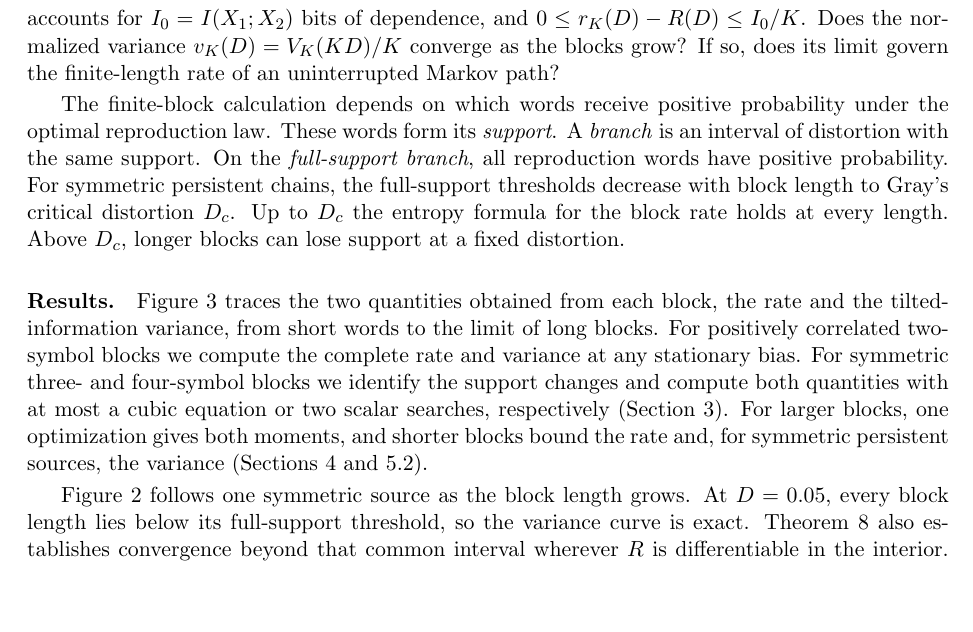
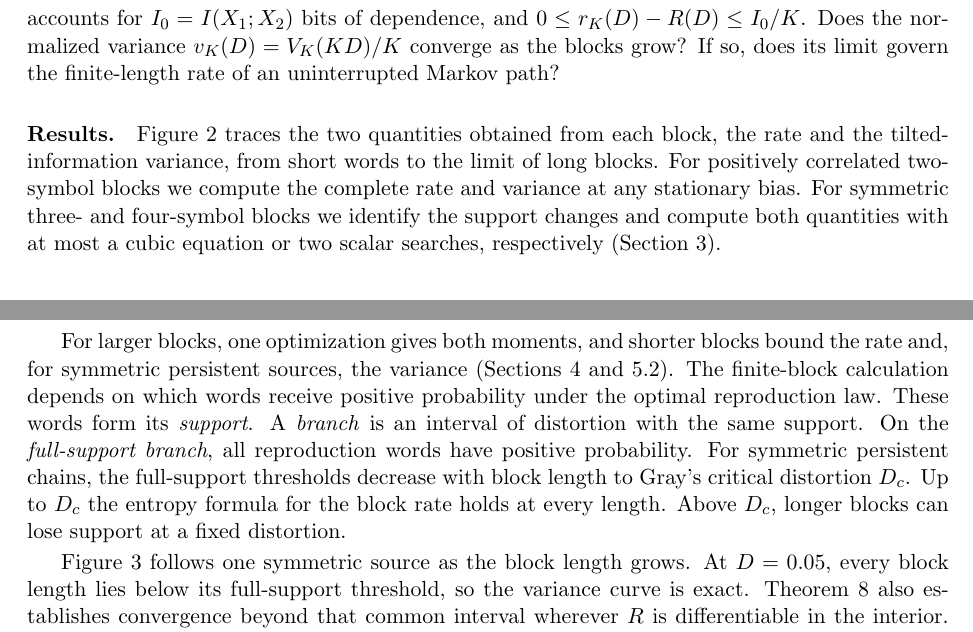
Before and after one commit to ANRGUSC/markov-block-hierarchy, a LaTeX paper (paper/Block_Hierarchy_General_K.tex): part of page 3 of 31 before the commit and two parts of pages 3 and 4 of 31 after it, the two joined at a grey line, cut so that both start at the same text, the shorter picture padded with empty space. Compiled offline with pdfLaTeX.

Commit message:
Place the results overview before the worked example

```diff
--- a/paper/Block_Hierarchy_General_K.tex
+++ b/paper/Block_Hierarchy_General_K.tex
@@ -90,10 +94,12 @@ Consider a single uninterrupted path of the Markov source. Its consecutive $K$-s
+\paragraph{Results.}
+Figure~\ref{fig:overview} traces the two quantities obtained from each block, the rate and the tilted-information variance, from short words to the limit of long blocks. For positively correlated two-symbol blocks we compute the complete rate and variance at any stationary bias. For symmetric three- and four-symbol blocks we identify the support changes and compute both quantities with at most a cubic equation or two scalar searches, respectively (Section~\ref{sec:two}).
+
+For larger blocks, one optimization gives both moments, and shorter blocks bound the rate and, for symmetric persistent sources, the variance (Sections~\ref{sec:general} and~\ref{sec:shortvariance}). The finite-block calculation depends on which words receive positive probability under the optimal reproduction law. These words form its \emph{support}. A \emph{branch} is an interval of distortion with the same support. On the \emph{full-support branch}, all reproduction words have positive probability. For symmetric persistent chains, the full-support thresholds decrease with block length to Gray's critical distortion $D_c$. Up to $D_c$ the entropy formula for the block rate holds at every length. Above $D_c$, longer blocks can lose support at a fixed distortion.
+
+Figure~\ref{fig:regimes} follows one symmetric source as the block length grows. At $D=0.05$, every block length lies below its full-support threshold, so the variance curve is exact. Theorem~\ref{thm:common} also establishes convergence beyond that common interval wherever $R$ is differentiable in the interior. Proposition~\ref{prop:converse} relates the low-distortion limit to coding a single path.
+
+\begin{figure}[!htbp]\centering
 \includegraphics[width=\linewidth]{figures/regimes.pdf}
 \caption{From finite blocks to one Markov path for a symmetric source with flip probability $p=0.35$. Points represent integer block lengths. The dashed lines give the limiting full-support threshold $D_c$ (top) and the source varentropy rate $\nu(p)$ (bottom).}\label{fig:regimes}
 \end{figure}
 
-The finite-block calculation depends on which words receive positive probability under the optimal reproduction law. These words form its \emph{support}. A \emph{branch} is an interval of distortion with the same support. On the \emph{full-support branch}, all reproduction words have positive probability. For symmetric persistent chains, the full-support thresholds decrease with block length to Gray's critical distortion $D_c$. Up to $D_c$ the entropy formula for the block rate holds at every length. Above $D_c$, longer blocks can lose support at a fixed distortion.
-
-\paragraph{Results.}
-Figure~\ref{fig:overview} traces the two quantities obtained from each block, the rate and the tilted-information variance, from short words to the limit of long blocks. For positively correlated two-symbol blocks we compute the complete rate and variance at any stationary bias. For symmetric three- and four-symbol blocks we identify the support changes and compute both quantities with at most a cubic equation or two scalar searches, respectively (Section~\ref{sec:two}). For larger blocks, one optimization gives both moments, and shorter blocks bound the rate and, for symmetric persistent sources, the variance (Sections~\ref{sec:general} and~\ref{sec:shortvariance}).
-
-Figure~\ref{fig:regimes} follows one symmetric source as the block length grows. At $D=0.05$, every block length lies below its full-support threshold, so the variance curve is exact. Theorem~\ref{thm:common} also establishes convergence beyond that common interval wherever $R$ is differentiable in the interior. Proposition~\ref{prop:converse} relates the low-distortion limit to coding a single path.
@@ -107,4 +108,3 @@ The plotting code for all thirteen figures, the finite-block solver, and the num
-\end{figure}
 
 \paragraph{Relation to prior work.}
 This paper extends the workshop paper and presentation \cite{itw}. They introduced the hierarchy, identified the first two-symbol support change as a function of bias and persistence, and examined varentropy and finite-block numerical behavior.
```
Also changed, not shown: README.md, paper/manuscript.pdf, paper/Block_Hierarchy_General_K.tex (9 more changed lines), 1 other file.
